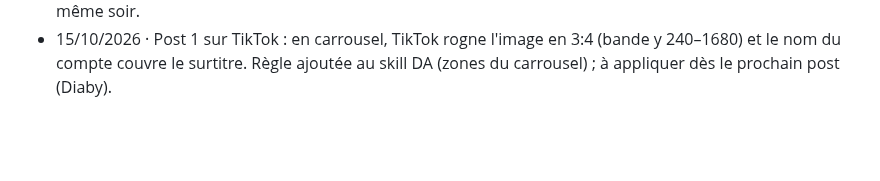
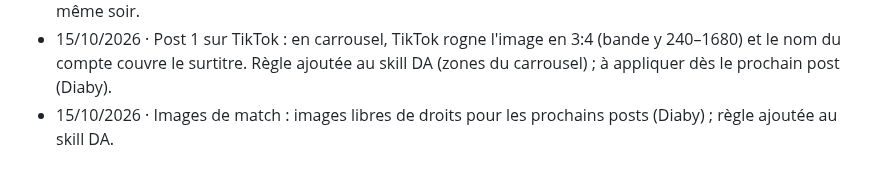
Before and after one commit to Diaby8/malidatafoot, a Markdown page: docs/journal_des_gabarits.md, the part around the change. Rendered like a GitHub page; blank space fills up the shorter version.

Commit message:
DA : images libres de droits pour les prochains posts
Co-Authored-By: Claude Opus 5.5 <noreply@anthropic.com>
Claude-Session: https://claude.ai/code/session_01HrXdBFJwxbhqadNHYHNDER

```diff
--- a/docs/journal_des_gabarits.md
+++ b/docs/journal_des_gabarits.md
@@ -237,3 +237,4 @@ des tirs). C'est le réglage par défaut de `sfx_md2.py`. Fichier final : `MaliD
 - 15/10/2026 · Skill production : section 8 « Planifier les publications » + docs/calendrier_publications.md (demande de Diaby).
 - 15/10/2026 · Post 1 posté sur X vers 19 h (version de Diaby du thread). TikTok et vidéo rayons X à suivre le même soir.
 - 15/10/2026 · Post 1 sur TikTok : en carrousel, TikTok rogne l'image en 3:4 (bande y 240–1680) et le nom du compte couvre le surtitre. Règle ajoutée au skill DA (zones du carrousel) ; à appliquer dès le prochain post (Diaby).
+- 15/10/2026 · Images de match : images libres de droits pour les prochains posts (Diaby) ; règle ajoutée au skill DA.
```
Also changed, not shown: 1 other file.
